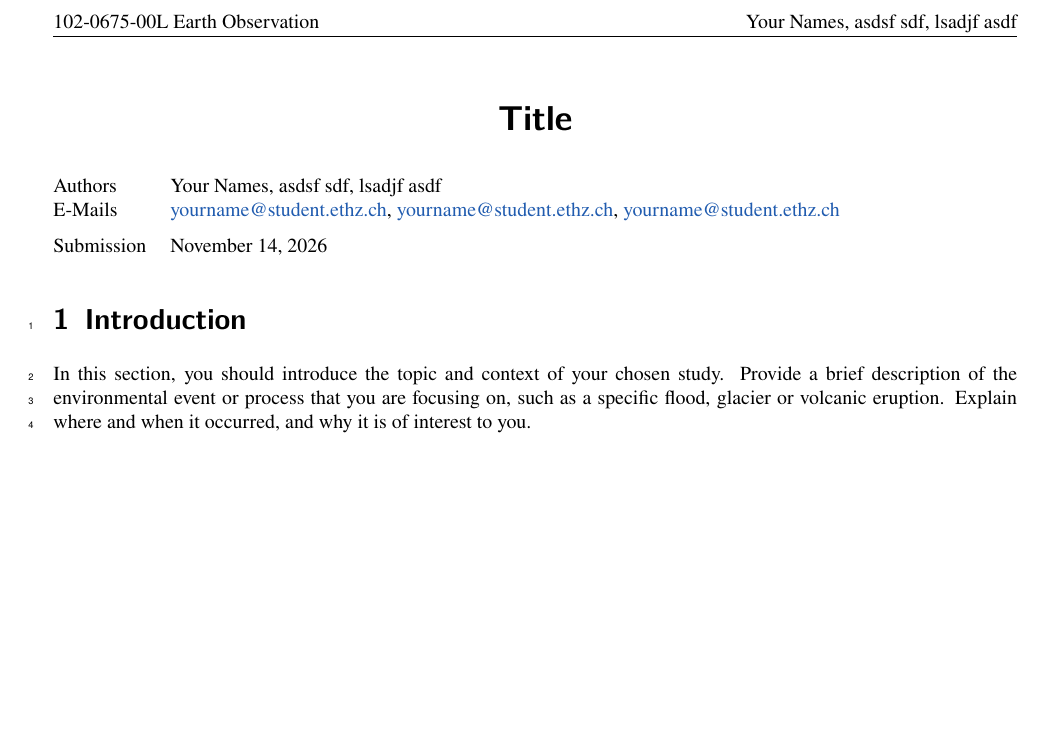
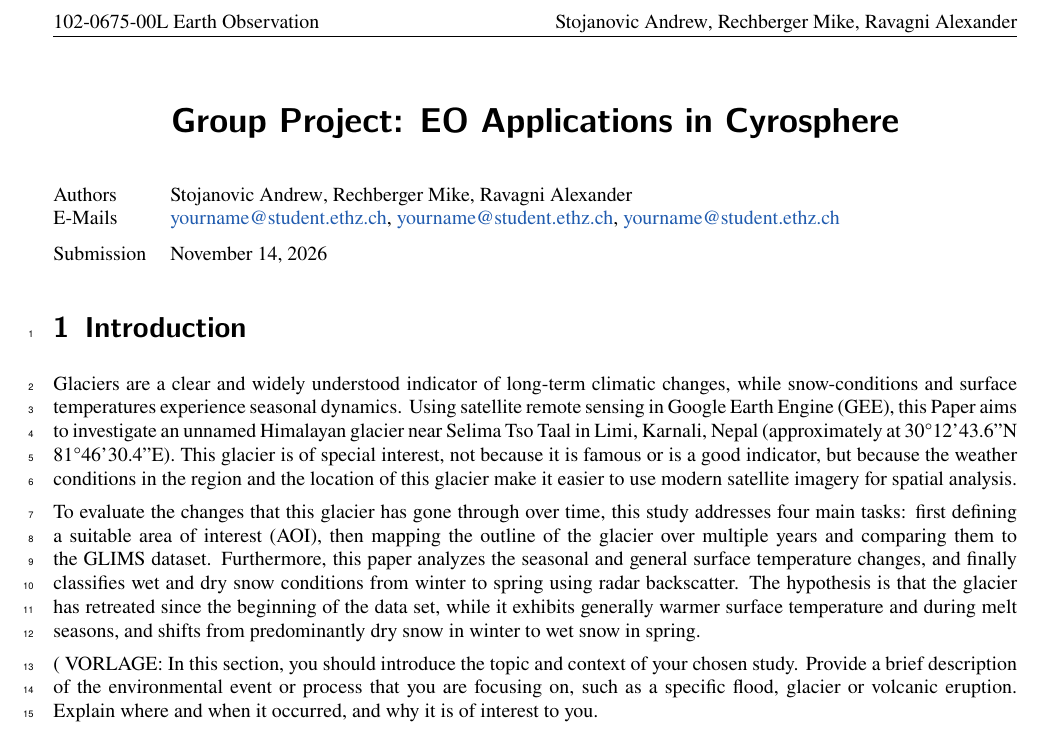
Before and after one commit to jgnnfw/EO_Cryosphere, a LaTeX document (main.tex): part of page 1 of 3, cut at the place of the change, the shorter picture padded with empty space. Compiled offline with pdfLaTeX.

Commit message:
Einführung

```diff
--- a/main.tex
+++ b/main.tex
@@ -6,8 +6,8 @@
 % Title and Author Information
 %================
 
-\title{{\titlefont \textbf{Title}}}
-\author{Your Names \and asdsf sdf \and lsadjf asdf}
+\title{{\titlefont \textbf{Group Project: EO Applications in Cyrosphere}}}
+\author{Stojanovic Andrew \and Rechberger Mike \and Ravagni Alexander}
 \date{\today}
 
 \begin{document}
@@ -25,9 +25,13 @@
 %================
 
 \section{Introduction}
-In this section, you should introduce the topic and context of your chosen study. Provide a brief description of the environmental event or process that you are focusing on, such as a specific flood, glacier or volcanic eruption. Explain where and when it occurred, and why it is of interest to you.
+Glaciers are a clear and widely understood indicator of long-term climatic changes, while snow-conditions and surface temperatures experience seasonal dynamics. Using satellite remote sensing in Google Earth Engine (GEE), this Paper aims to investigate an unnamed Himalayan glacier near Selima Tso Taal in Limi, Karnali, Nepal (approximately at 30°12'43.6"N 81°46'30.4"E). This glacier is of special interest, not because it is famous or is a good indicator, but because the weather conditions in the region and the location of this glacier make it easier to use modern satellite imagery for spatial analysis.
 
-Clearly state the main objectives or research questions of your report.  This will help readers to understand the structure and scope of your work. Include your own hypotheses about the research questions. You do not need to include all the minor questions; just explain the purpose of the four main tasks on your exercise sheet.  This is how can cite papers or additional resources in text \cite{Bernhard2022} or \citep{DVN/OHHUKH_2018}.
+To evaluate the changes that this glacier has gone through over time, this study addresses four main tasks: first defining a suitable area of interest (AOI), then mapping the outline of the glacier over multiple years and comparing them to the GLIMS dataset. Furthermore, this paper analyzes the seasonal and general surface temperature changes, and finally classifies wet and dry snow conditions from winter to spring using radar backscatter. The hypothesis is that the glacier has retreated since the beginning of the data set, while it exhibits generally warmer surface temperature and during melt seasons, and shifts from predominantly dry snow in winter to wet snow in spring.
+
+( VORLAGE: In this section, you should introduce the topic and context of your chosen study. Provide a brief description of the environmental event or process that you are focusing on, such as a specific flood, glacier or volcanic eruption. Explain where and when it occurred, and why it is of interest to you.
+
+Clearly state the main objectives or research questions of your report.  This will help readers to understand the structure and scope of your work. Include your own hypotheses about the research questions. You do not need to include all the minor questions; just explain the purpose of the four main tasks on your exercise sheet.  This is how can cite papers or additional resources in text \cite{Bernhard2022} or \citep{DVN/OHHUKH_2018}.)
 
 \section{Methodology}
 In this section, describe how you worked through the different tasks of your project. Outline the main steps you followed to analyse the satellite data in Google Earth Engine, for example, how you selected and filtered the images, which indices or masks you created, and how you extracted the information you needed.
```
